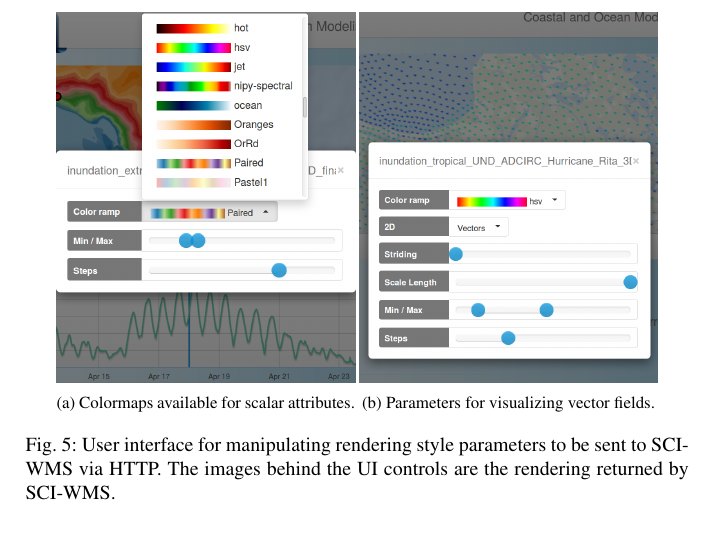
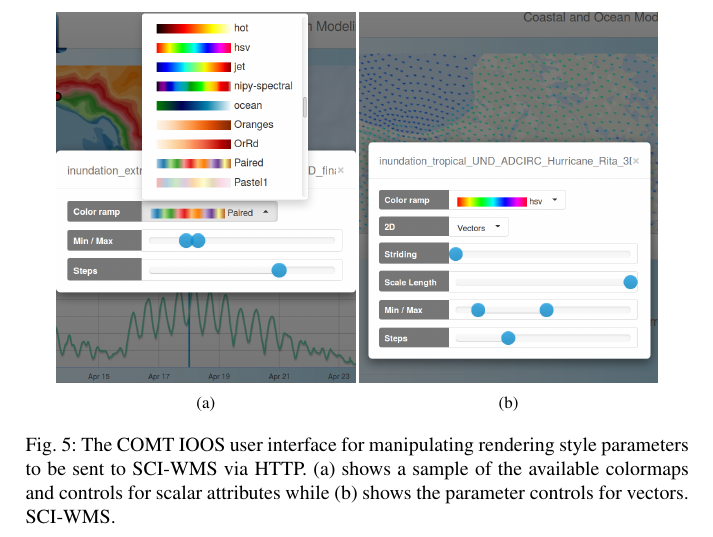
Before and after one commit to brandonmayer-zz/ci2014, a LaTeX document (book/ci14book_mayer.tex, which reads book/ioos.tex): part of page 10 of 12, cut at the place of the change. Compiled offline with pdfLaTeX.

Commit message:
updates.

```diff
--- a/book/ioos.tex
+++ b/book/ioos.tex
@@ -98,18 +98,20 @@ skill and performance metrics.
   \begin{subfigure}[t]{0.45\textwidth}
     \centering
     \includegraphics[width=\columnwidth]{../figs/ui_scalar_inundation_extratropical_UND_ADCIRC_hs_crop_734_910}
-    \caption{Colormaps available for scalar attributes.}
+    \caption{}
     \label{fig:ui_colormaps_scalar}
   \end{subfigure}
   \begin{subfigure}[t]{0.45\textwidth}
     \centering
     \includegraphics[width=\columnwidth]{../figs/ui_vectors_UND_ADCIRC_Rita_crop_734_910}
-    \caption{Parameters for visualizing vector fields.}
+    \caption{}
   \label{fig:ui_vector}
   \end{subfigure}
-  \caption{User interface for manipulating rendering style parameters
-    to be sent to \sciwms{} via HTTP. The images behind the UI
-    controls are the rendering returned by \sciwms{}.}
+  \caption{The \comt{} \ioos{} user interface for manipulating
+    rendering style parameters to be sent to \sciwms{} via HTTP. (a)
+    shows a sample of the available colormaps and controls for scalar
+    attributes while (b) shows the parameter controls for vectors.
+    \sciwms{}.}
   \label{fig:ui}
 \end{figure}
 
```
Also changed, not shown: figs/v_table.pdf, figs/v_table.svg.
